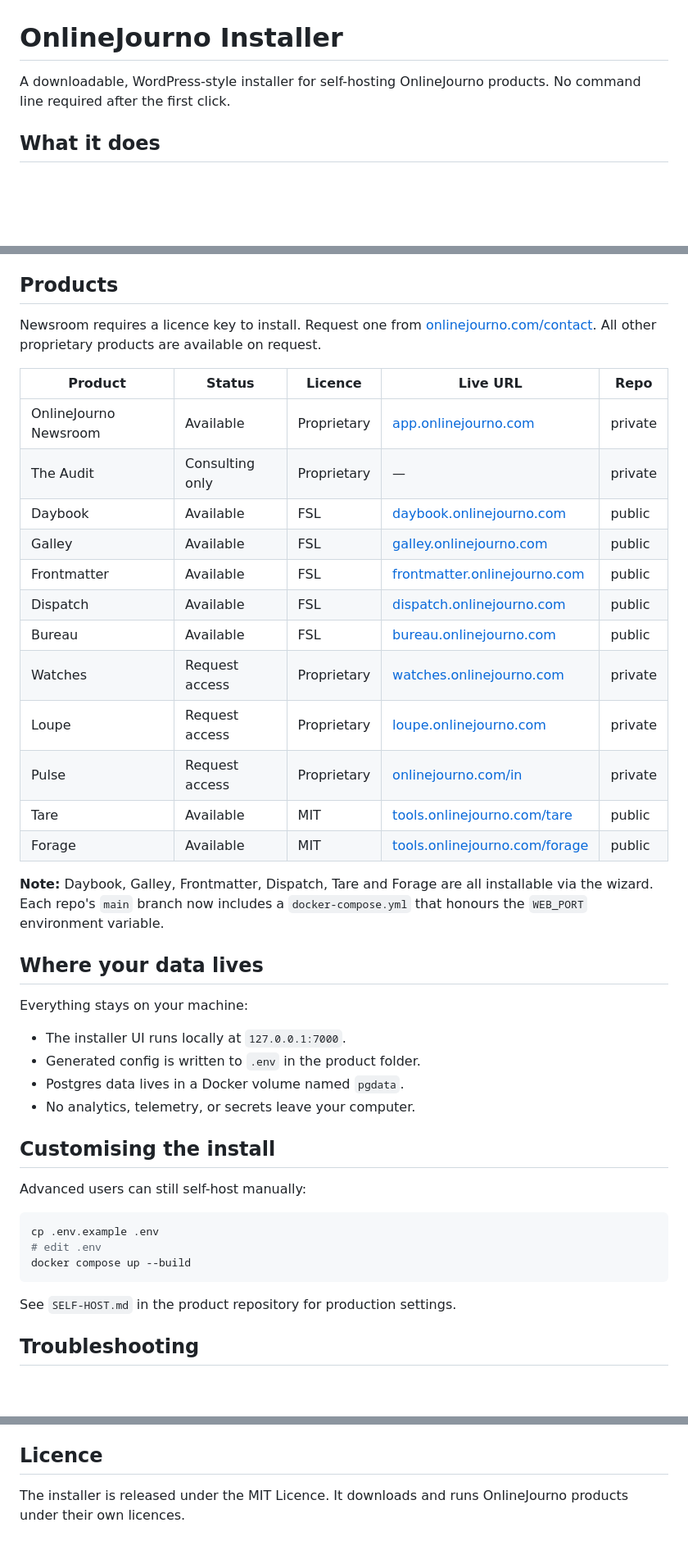
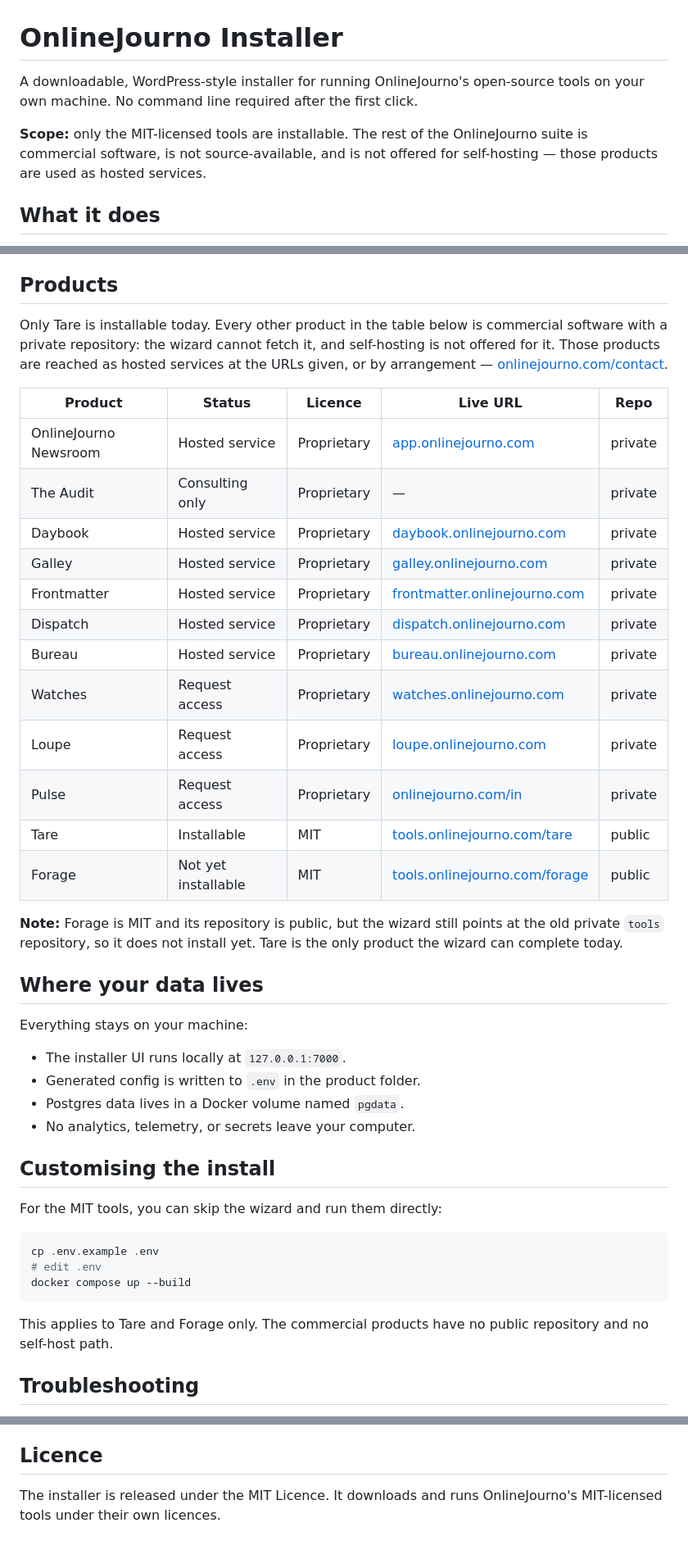
Before and after one commit to onlinejourno/installer, a Markdown page: README.md, 3 parts joined by grey strips. Shown at 82% size. GitHub-like rendering; blank space fills up the shorter version.

Commit message:
docs: correct the product table - no FSL, no public repos, no self-hosting (#1)
The table advertised Daybook, Galley, Frontmatter, Dispatch and Bureau as FSL
with public repositories. All five are proprietary with private repositories:
FSL was retired estate-wide on 2026-08-19 and the licence files were corrected
on 2026-08-24. This README is in a public repo, so the claim was public and
wrong.

Records the scope honestly: only the MIT tools are installable, and the
commercial products are not source-available and not offered for self-hosting.

Also drops the SELF-HOST.md pointer, which sent readers to a file in
repositories they cannot access, and marks Forage not-yet-installable - it is
MIT and public, but the wizard still clones the private tools repo for it.

Co-authored-by: onlinejourno <onlinejourno@users.noreply.github.com>

````diff
--- a/README.md
+++ b/README.md
@@ -1,6 +1,8 @@
 # OnlineJourno Installer
 
-A downloadable, WordPress-style installer for self-hosting OnlineJourno products. No command line required after the first click.
+A downloadable, WordPress-style installer for running OnlineJourno's open-source tools on your own machine. No command line required after the first click.
+
+**Scope:** only the MIT-licensed tools are installable. The rest of the OnlineJourno suite is commercial software, is not source-available, and is not offered for self-hosting — those products are used as hosted services.
 
 ## What it does
 
@@ -27,24 +29,24 @@ A downloadable, WordPress-style installer for self-hosting OnlineJourno products
 
 ## Products
 
-Newsroom requires a licence key to install. Request one from [onlinejourno.com/contact](https://onlinejourno.com/contact/). All other proprietary products are available on request.
+Only Tare is installable today. Every other product in the table below is commercial software with a private repository: the wizard cannot fetch it, and self-hosting is not offered for it. Those products are reached as hosted services at the URLs given, or by arrangement — [onlinejourno.com/contact](https://onlinejourno.com/contact/).
 
 | Product | Status | Licence | Live URL | Repo |
 |---|---|---|---|---|
-| OnlineJourno Newsroom | Available | Proprietary | [app.onlinejourno.com](https://app.onlinejourno.com) | private |
+| OnlineJourno Newsroom | Hosted service | Proprietary | [app.onlinejourno.com](https://app.onlinejourno.com) | private |
 | The Audit | Consulting only | Proprietary | — | private |
-| Daybook | Available | FSL | [daybook.onlinejourno.com](https://daybook.onlinejourno.com) | public |
-| Galley | Available | FSL | [galley.onlinejourno.com](https://galley.onlinejourno.com) | public |
-| Frontmatter | Available | FSL | [frontmatter.onlinejourno.com](https://frontmatter.onlinejourno.com) | public |
-| Dispatch | Available | FSL | [dispatch.onlinejourno.com](https://dispatch.onlinejourno.com) | public |
-| Bureau | Available | FSL | [bureau.onlinejourno.com](https://bureau.onlinejourno.com) | public |
+| Daybook | Hosted service | Proprietary | [daybook.onlinejourno.com](https://daybook.onlinejourno.com) | private |
+| Galley | Hosted service | Proprietary | [galley.onlinejourno.com](https://galley.onlinejourno.com) | private |
+| Frontmatter | Hosted service | Proprietary | [frontmatter.onlinejourno.com](https://frontmatter.onlinejourno.com) | private |
+| Dispatch | Hosted service | Proprietary | [dispatch.onlinejourno.com](https://dispatch.onlinejourno.com) | private |
+| Bureau | Hosted service | Proprietary | [bureau.onlinejourno.com](https://bureau.onlinejourno.com) | private |
 | Watches | Request access | Proprietary | [watches.onlinejourno.com](https://watches.onlinejourno.com) | private |
 | Loupe | Request access | Proprietary | [loupe.onlinejourno.com](https://loupe.onlinejourno.com) | private |
 | Pulse | Request access | Proprietary | [onlinejourno.com/in](https://onlinejourno.com/in) | private |
-| Tare | Available | MIT | [tools.onlinejourno.com/tare](https://tools.onlinejourno.com/tare) | public |
-| Forage | Available | MIT | [tools.onlinejourno.com/forage](https://tools.onlinejourno.com/forage) | public |
+| Tare | Installable | MIT | [tools.onlinejourno.com/tare](https://tools.onlinejourno.com/tare) | public |
+| Forage | Not yet installable | MIT | [tools.onlinejourno.com/forage](https://tools.onlinejourno.com/forage) | public |
 
-**Note:** Daybook, Galley, Frontmatter, Dispatch, Tare and Forage are all installable via the wizard. Each repo's `main` branch now includes a `docker-compose.yml` that honours the `WEB_PORT` environment variable.
+**Note:** Forage is MIT and its repository is public, but the wizard still points at the old private `tools` repository, so it does not install yet. Tare is the only product the wizard can complete today.
 
 ## Where your data lives
 
@@ -57,7 +59,7 @@ Everything stays on your machine:
 
 ## Customising the install
 
-Advanced users can still self-host manually:
+For the MIT tools, you can skip the wizard and run them directly:
 
 ```bash
 cp .env.example .env
@@ -65,7 +67,8 @@ cp .env.example .env
 docker compose up --build
 ```
 
-See `SELF-HOST.md` in the product repository for production settings.
+This applies to Tare and Forage only. The commercial products have no public
+repository and no self-host path.
 
 ## Troubleshooting
 
@@ -80,4 +83,4 @@ Make sure Docker Desktop is running and has enough disk space. The first build d
 
 ## Licence
 
-The installer is released under the MIT Licence. It downloads and runs OnlineJourno products under their own licences.
+The installer is released under the MIT Licence. It downloads and runs OnlineJourno's MIT-licensed tools under their own licences.
````
